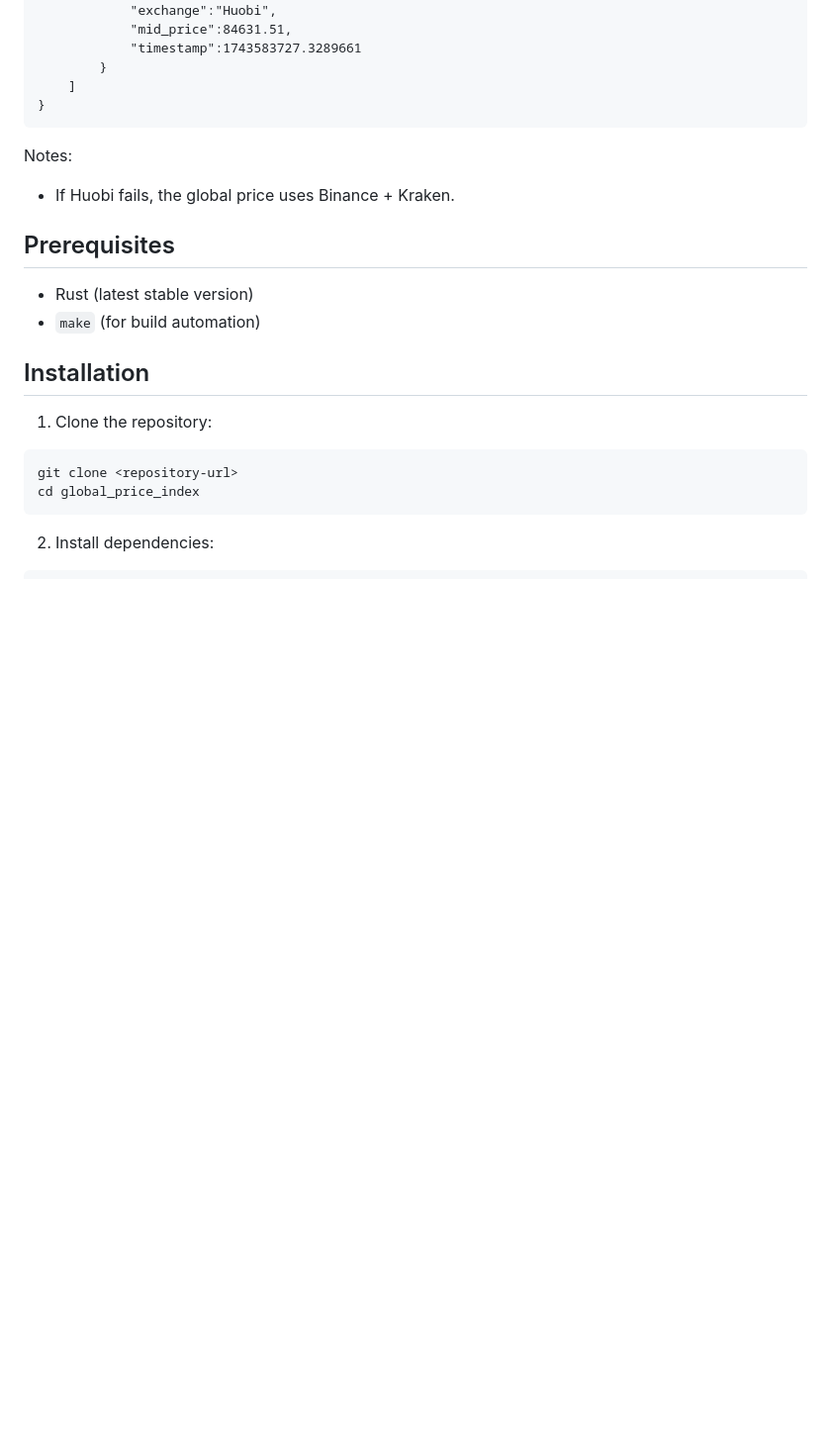
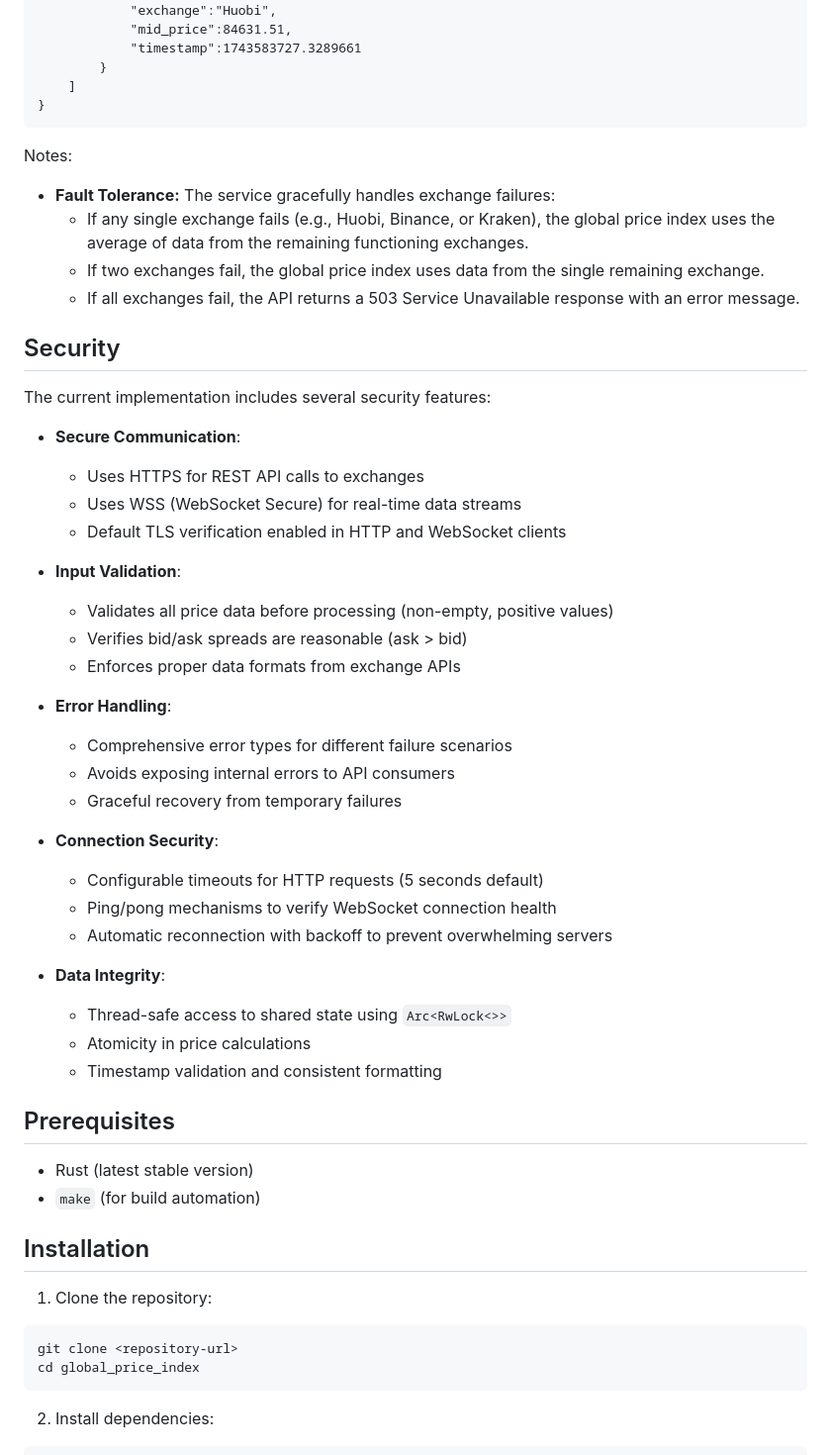
Before and after one commit to lykimq/Global-Price-Index, a Markdown page: global_price_index/README.md, the part around one of its changes. Shown at 99% size. Drawn GitHub-style; blank space fills up the shorter version.

````diff
--- a/global_price_index/README.md
+++ b/global_price_index/README.md
@@ -71,7 +71,39 @@ GET /global-price
 }
 ```
 Notes:
-- If Huobi fails, the global price uses Binance + Kraken.
+- **Fault Tolerance:** The service gracefully handles exchange failures:
+  + If any single exchange fails (e.g., Huobi, Binance, or Kraken), the global price index uses the average of data from the remaining functioning exchanges.
+  + If two exchanges fail, the global price index uses data from the single remaining exchange.
+  + If all exchanges fail, the API returns a 503 Service Unavailable response with an error message.
+
+## Security
+
+The current implementation includes several security features:
+
+- **Secure Communication**:
+  + Uses HTTPS for REST API calls to exchanges
+  + Uses WSS (WebSocket Secure) for real-time data streams
+  + Default TLS verification enabled in HTTP and WebSocket clients
+
+- **Input Validation**:
+  + Validates all price data before processing (non-empty, positive values)
+  + Verifies bid/ask spreads are reasonable (ask > bid)
+  + Enforces proper data formats from exchange APIs
+
+- **Error Handling**:
+  + Comprehensive error types for different failure scenarios
+  + Avoids exposing internal errors to API consumers
+  + Graceful recovery from temporary failures
+
+- **Connection Security**:
+  + Configurable timeouts for HTTP requests (5 seconds default)
+  + Ping/pong mechanisms to verify WebSocket connection health
+  + Automatic reconnection with backoff to prevent overwhelming servers
+
+- **Data Integrity**:
+  + Thread-safe access to shared state using `Arc<RwLock<>>`
+  + Atomicity in price calculations
+  + Timestamp validation and consistent formatting
 
 ## Prerequisites
 
````
Also changed, not shown: other parts of global_price_index/README.md (+5 -12 lines).
